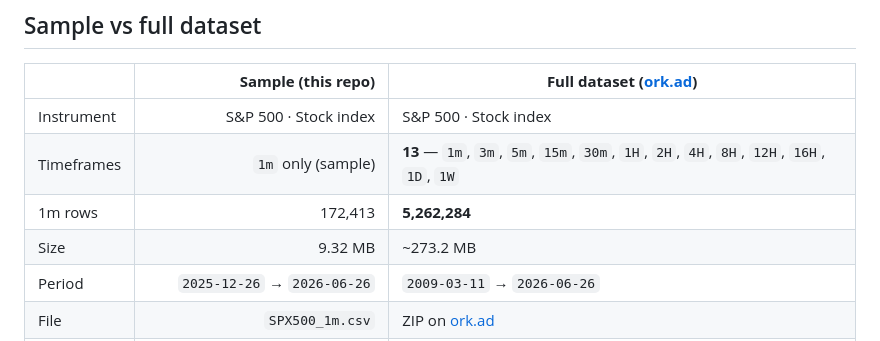
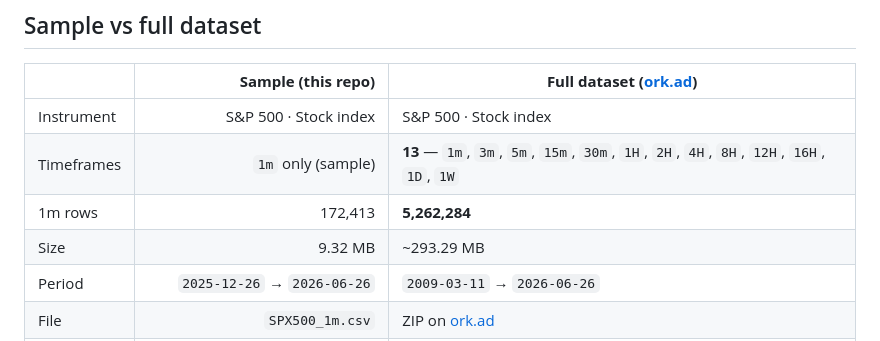
Before and after one commit to ork-ad/spx500-1m-ohlcv-index-historical-data, a Markdown page: README.md, the part around one of its changes. Drawn GitHub-style.

Commit message:
Update CSV — 2026-06-26
Updated `SPX500_1m.csv` and `README.md`.

Sample through `2026-06-26` · 172,413 rows.

```diff
--- a/README.md
+++ b/README.md
@@ -45,7 +45,7 @@ Interactive chart & stats: **[https://ork-ad.github.io/spx500-1m-ohlcv-index-his
 | Instrument | S&P 500 · Stock index | S&P 500 · Stock index |
 | Timeframes | `1m` only (sample) | **13** — `1m`, `3m`, `5m`, `15m`, `30m`, `1H`, `2H`, `4H`, `8H`, `12H`, `16H`, `1D`, `1W` |
 | 1m rows | 172,413 | **5,262,284** |
-| Size | 9.32 MB | ~273.2 MB |
+| Size | 9.32 MB | ~293.29 MB |
 | Period | `2025-12-26` → `2026-06-26` | `2009-03-11` → `2026-06-26` |
 | File | `SPX500_1m.csv` | ZIP on [ork.ad](https://ork.ad/) |
 | Updates | Weekly (Sunday) — GitHub sample | Weekly (Sunday) — all timeframes |
```
Also changed, not shown: other parts of README.md (+1 -1 lines).
